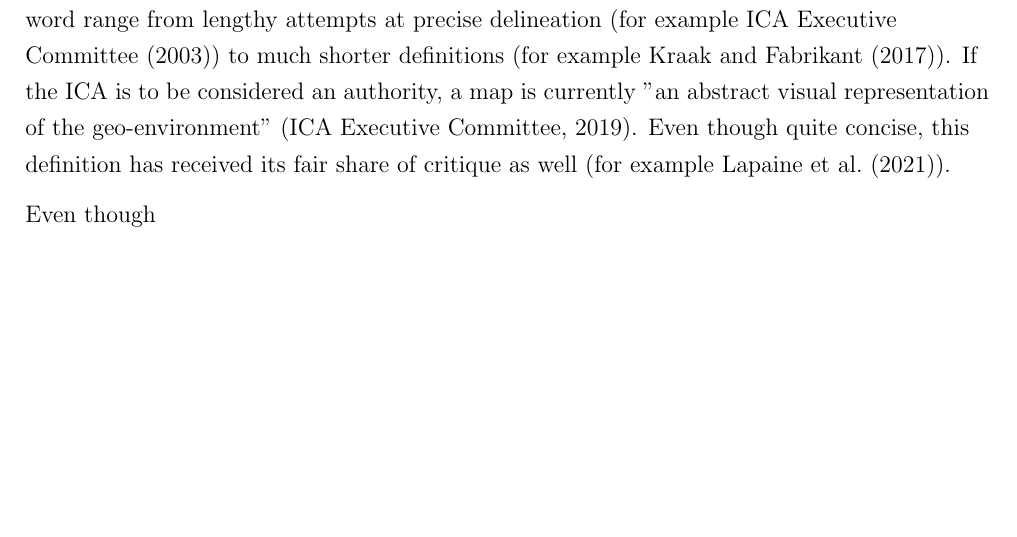
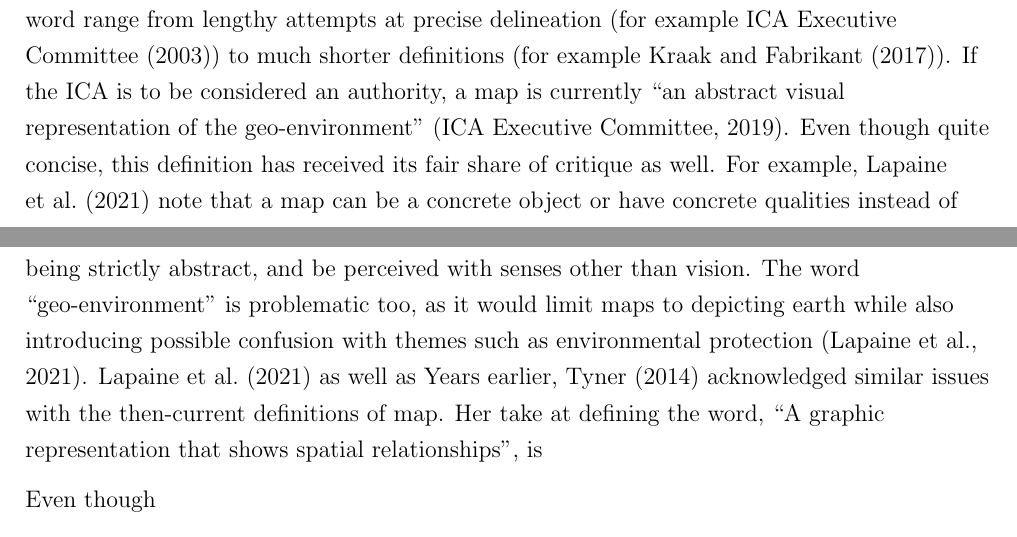
Before and after one commit to eemilhaa/thesis, a LaTeX thesis (thesis/main.tex, which reads thesis/sections/background.tex): part of page 7 of 31 before the commit and two parts of pages 7 and 8 of 31 after it, the two joined at a grey line, cut so that both start at the same text, the shorter picture padded with empty space. Compiled offline with pdfLaTeX.

Commit message:
improve map definition (wip)

```diff
--- a/thesis/sections/background.tex
+++ b/thesis/sections/background.tex
@@ -51,10 +51,21 @@ but, other than that, not many similarities were found.
 More current efforts in defining the word range
 from lengthy attempts at precise delineation (for example \textcite{ica2003})
 to much shorter definitions (for example \textcite{kra2017}).
-If the ICA is to be considered an authority, a map is currently
-"an abstract visual representation of the geo-environment" \parencite{ica2019}.
-Even though quite concise, this definition has received its fair share of critique as well
-(for example \textcite{lap2021}).
+If the \acrshort{ica} is to be considered an authority, a map is currently
+\enquote{an abstract visual representation of the geo-environment} \parencite{ica2019}.
+Even though quite concise, this definition has received its fair share of critique as well.
+For example, \textcite{lap2021} note that
+a map can be a concrete object or have concrete qualities
+instead of being strictly abstract,
+and be perceived with senses other than vision.
+The word \enquote{geo-environment} is problematic too,
+as it would limit maps to depicting earth
+while also introducing possible confusion with themes such as
+environmental protection \parencite{lap2021}.
+\textcite{lap2021} as well as Years earlier, \textcite{tyn2014} acknowledged similar issues with
+the then-current definitions of map.  % TODO then-current?
+Her take at defining the word, \enquote{A graphic representation that shows spatial relationships},
+is
 
 Even though
 
```
